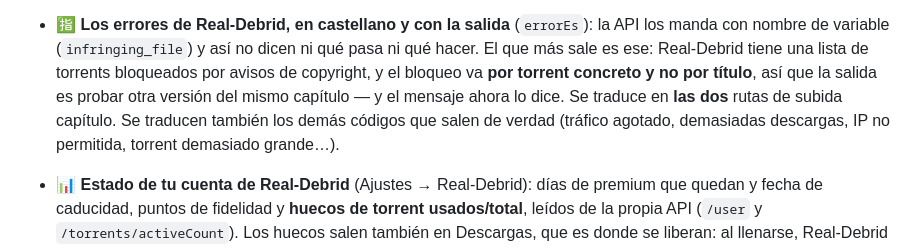
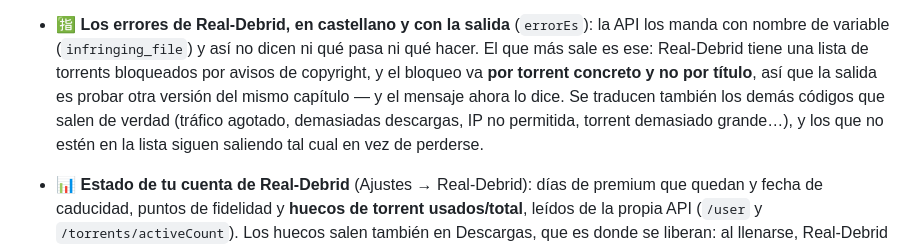
Before and after one commit to carbaxo/torrent_client_viewer, a Markdown page: android-standalone/README.md, the part around the change. Drawn GitHub-style.

Commit message:
README: arreglar una linea duplicada al editar el apartado de errores
Co-Authored-By: Claude Opus 5 <noreply@anthropic.com>
Claude-Session: https://claude.ai/code/session_01Q1r5Js6EZ1CuoTpGxh4kt3

```diff
--- a/android-standalone/README.md
+++ b/android-standalone/README.md
@@ -47,9 +47,10 @@ casi rectas y la sección activa marcada en **blanco**, no en color. El logotipo
   pasa ni qué hacer. El que más sale es ese: Real-Debrid tiene una lista de
   torrents bloqueados por avisos de copyright, y el bloqueo va **por torrent
   concreto y no por título**, así que la salida es probar otra versión del mismo
-  capítulo — y el mensaje ahora lo dice. Se traduce en **las dos** rutas de subida
-  capítulo. Se traducen también los demás códigos que salen de verdad (tráfico
-  agotado, demasiadas descargas, IP no permitida, torrent demasiado grande…).
+  capítulo — y el mensaje ahora lo dice. Se traducen también los demás códigos que
+  salen de verdad (tráfico agotado, demasiadas descargas, IP no permitida, torrent
+  demasiado grande…), y los que no estén en la lista siguen saliendo tal cual en
+  vez de perderse.
 - 📊 **Estado de tu cuenta de Real-Debrid** (Ajustes → Real-Debrid): días de
   premium que quedan y fecha de caducidad, puntos de fidelidad y **huecos de
   torrent usados/total**, leídos de la propia API (`/user` y
```
